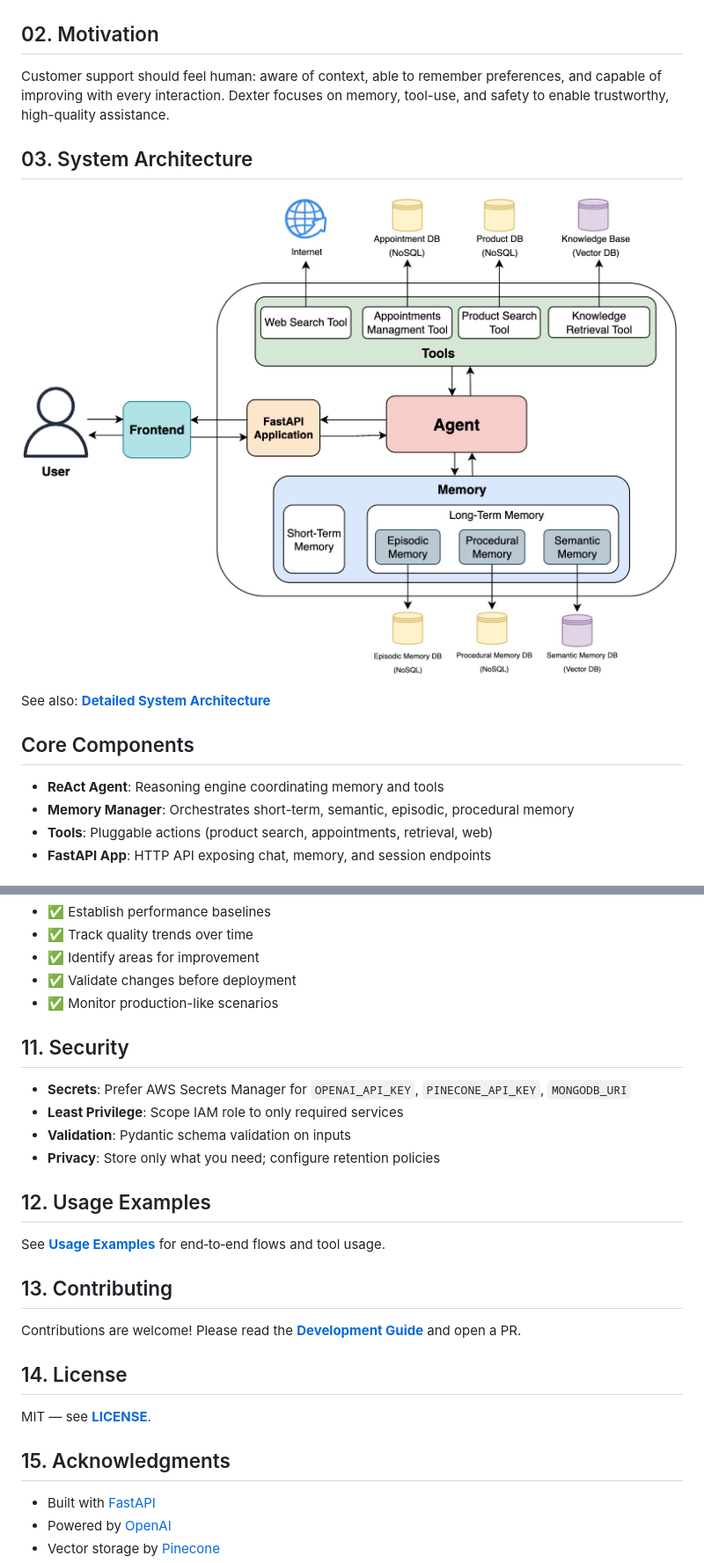
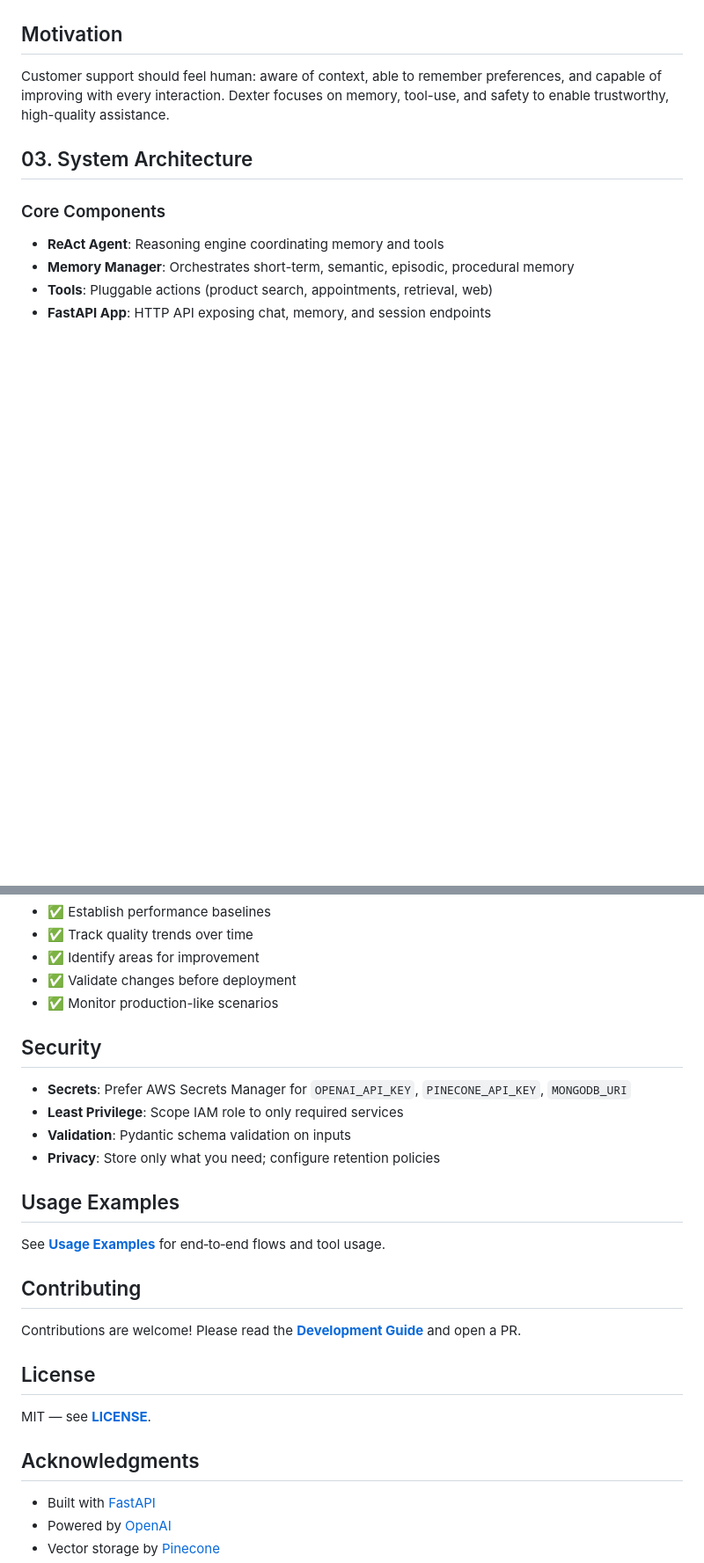
Before and after one commit to DashankaNadeeshanDeSilva/dexter-conversational-ai-agent, a Markdown page: README.md, 2 parts joined by grey strips. Shown: that part at 88% size. Drawn GitHub-style; blank space fills up the shorter version.

```diff
--- a/README.md
+++ b/README.md
@@ -9,17 +9,13 @@ Dexter is a **production-ready, serverless-first AI agent backend** built for cu
 
 ![](docs/system_overview.jpeg)
 
-## 02. Motivation
+## Motivation
 
 Customer support should feel human: aware of context, able to remember preferences, and capable of improving with every interaction. Dexter focuses on memory, tool-use, and safety to enable trustworthy, high-quality assistance.
 
 ## 03. System Architecture
 
-![](docs/System_Architecture_overview.jpeg)
-
-See also: **[Detailed System Architecture](docs/Detailed_system.png)**
-
-## Core Components
+### Core Components
 
 - **ReAct Agent**: Reasoning engine coordinating memory and tools
 - **Memory Manager**: Orchestrates short-term, semantic, episodic, procedural memory
@@ -301,26 +301,26 @@ The evaluation system helps you:
 - ✅ Validate changes before deployment
 - ✅ Monitor production-like scenarios
 
-## 11. Security
+## Security
 
 - **Secrets**: Prefer AWS Secrets Manager for `OPENAI_API_KEY`, `PINECONE_API_KEY`, `MONGODB_URI`
 - **Least Privilege**: Scope IAM role to only required services
 - **Validation**: Pydantic schema validation on inputs
 - **Privacy**: Store only what you need; configure retention policies
 
-## 12. Usage Examples
+## Usage Examples
 
 See **[Usage Examples](docs/USAGE_EXAMPLES.md)** for end‑to‑end flows and tool usage.
 
-## 13. Contributing
+## Contributing
 
 Contributions are welcome! Please read the **[Development Guide](docs/DEVELOPMENT.md)** and open a PR.
 
-## 14. License
+## License
 
 MIT — see **[LICENSE](LICENSE)**.
 
-## 15. Acknowledgments
+## Acknowledgments
 
 - Built with [FastAPI](https://fastapi.tiangolo.com/)
 - Powered by [OpenAI](https://openai.com/)
```
Also changed, not shown: other parts of README.md (+11 -7 lines).
